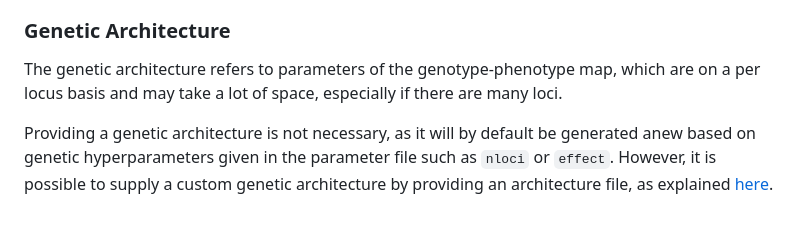
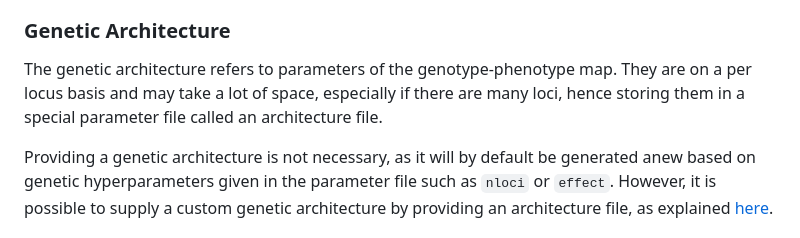
Before and after one commit to rscherrer/brachypode, a Markdown page: README.md, the part around the change. GitHub-like rendering.

```diff
--- a/README.md
+++ b/README.md
@@ -68,7 +68,7 @@ In the parameter file, each line should contain a parameter name followed by its
 
 ### Genetic Architecture
 
-The genetic architecture refers to parameters of the genotype-phenotype map, which are on a per locus basis and may take a lot of space, especially if there are many loci.
+The genetic architecture refers to parameters of the genotype-phenotype map. They are on a per locus basis and may take a lot of space, especially if there are many loci, hence storing them in a special parameter file called an architecture file.
 
 Providing a genetic architecture is not necessary, as it will by default be generated anew based on genetic hyperparameters given in the parameter file such as `nloci` or `effect`. However, it is possible to supply a custom genetic architecture by providing an architecture file, as explained [here](doc/ARCHITECTURE).
 
```
